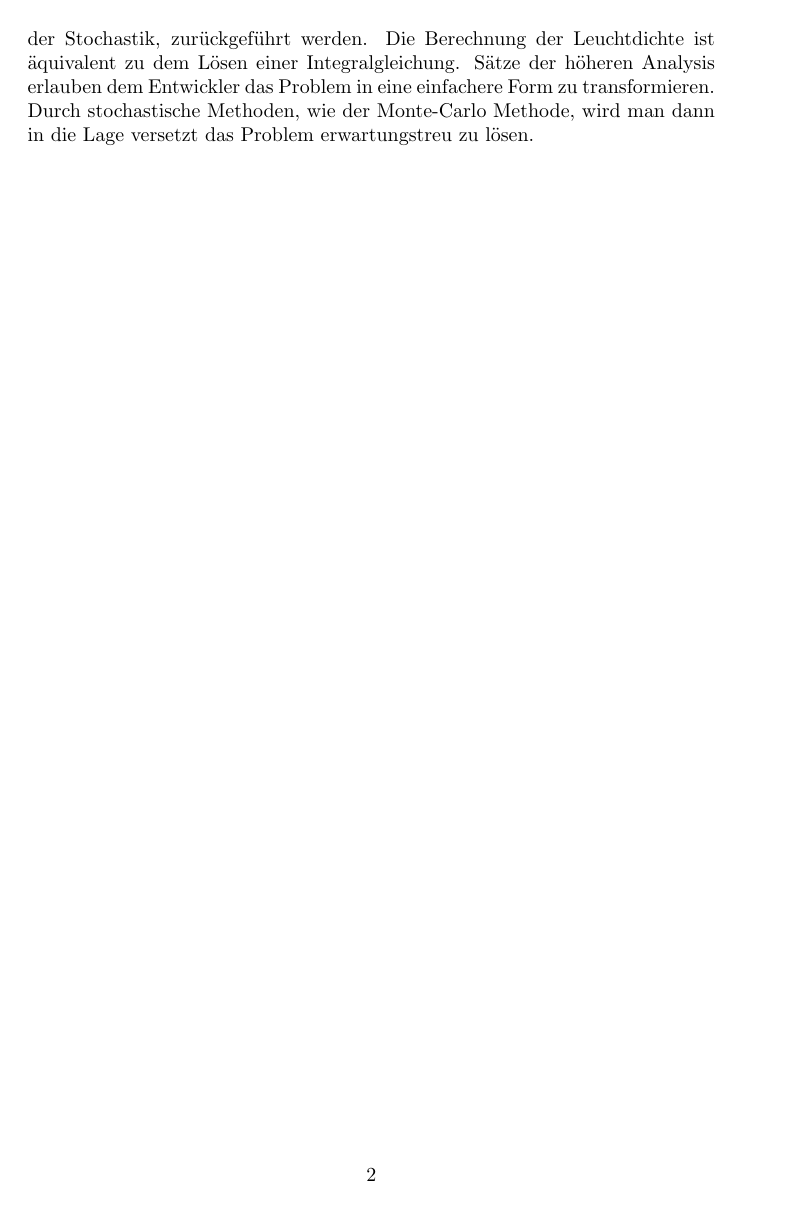
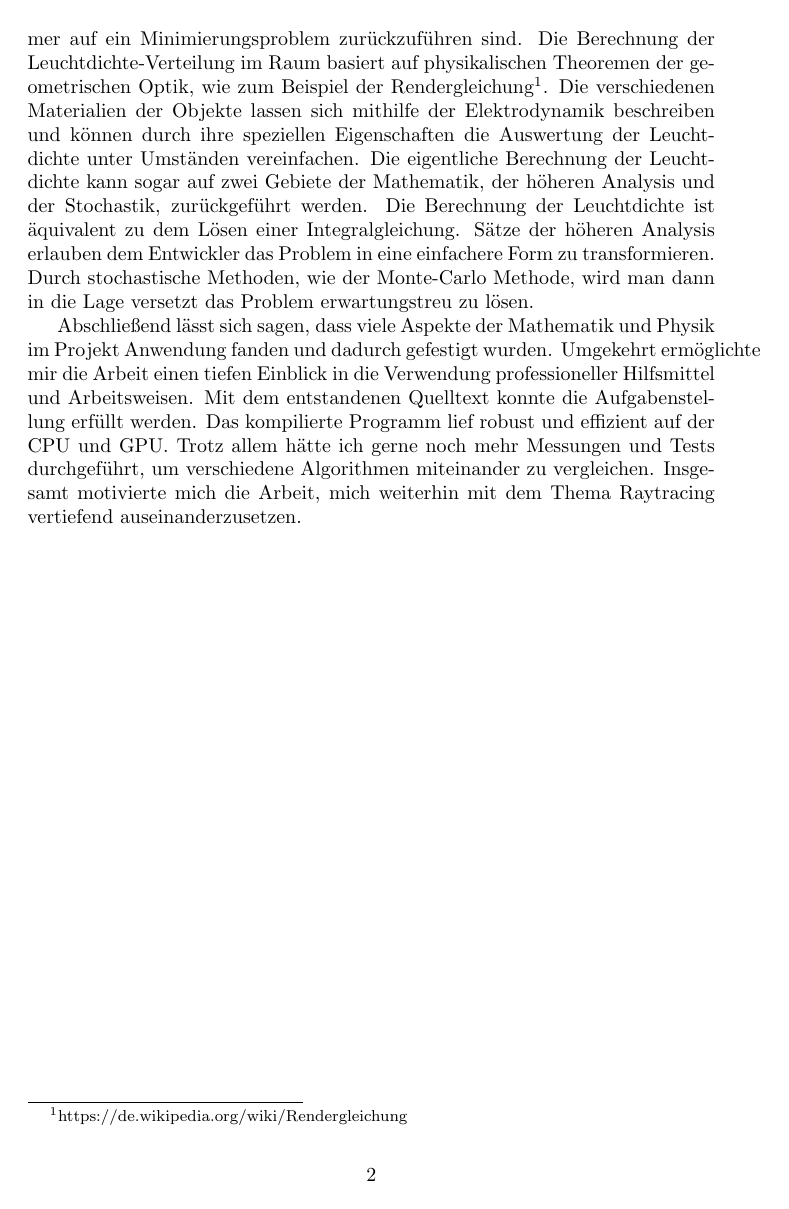
Before and after one commit to lyrahgames/fraunhofer-itwm-internship-report, a LaTeX figure (report/self-evaluation.tex): page 2 of 2. Compiled offline with pdfLaTeX; a LaTeX package or settings file that is missing is left out.

Commit message:
Finish self-evaluation

```diff
--- a/report/self-evaluation.tex
+++ b/report/self-evaluation.tex
@@ -32,5 +38,13 @@
     Die Berechnung der Leuchtdichte ist äquivalent zu dem Lösen einer Integralgleichung.
     Sätze der höheren Analysis erlauben dem Entwickler das Problem in eine einfachere Form zu transformieren.
     Durch stochastische Methoden, wie der Monte-Carlo Methode, wird man dann in die Lage versetzt das Problem erwartungstreu zu lösen.
+
+    Abschließend lässt sich sagen, dass viele Aspekte der Mathematik und Physik im Projekt Anwendung fanden und dadurch gefestigt wurden.
+    Umgekehrt ermöglichte mir die Arbeit einen tiefen Einblick in die Verwendung professioneller Hilfsmittel und Arbeitsweisen.
+    Mit dem entstandenen Quelltext konnte die Aufgabenstellung erfüllt werden.
+    % Außerdem gehorchte er einem konsistenten Regelwerk
+    Das kompilierte Programm lief robust und effizient auf der CPU und GPU.
+    Trotz allem hätte ich gerne noch mehr Messungen und Tests durchgeführt, um verschiedene Algorithmen miteinander zu vergleichen.
+    Insgesamt motivierte mich die Arbeit, mich weiterhin mit dem Thema Raytracing vertiefend auseinanderzusetzen.
   % section selbsteinschätzung (end)
 \end{document}
```
Also changed, not shown: report/self-evaluation.tex (8 more changed lines).
